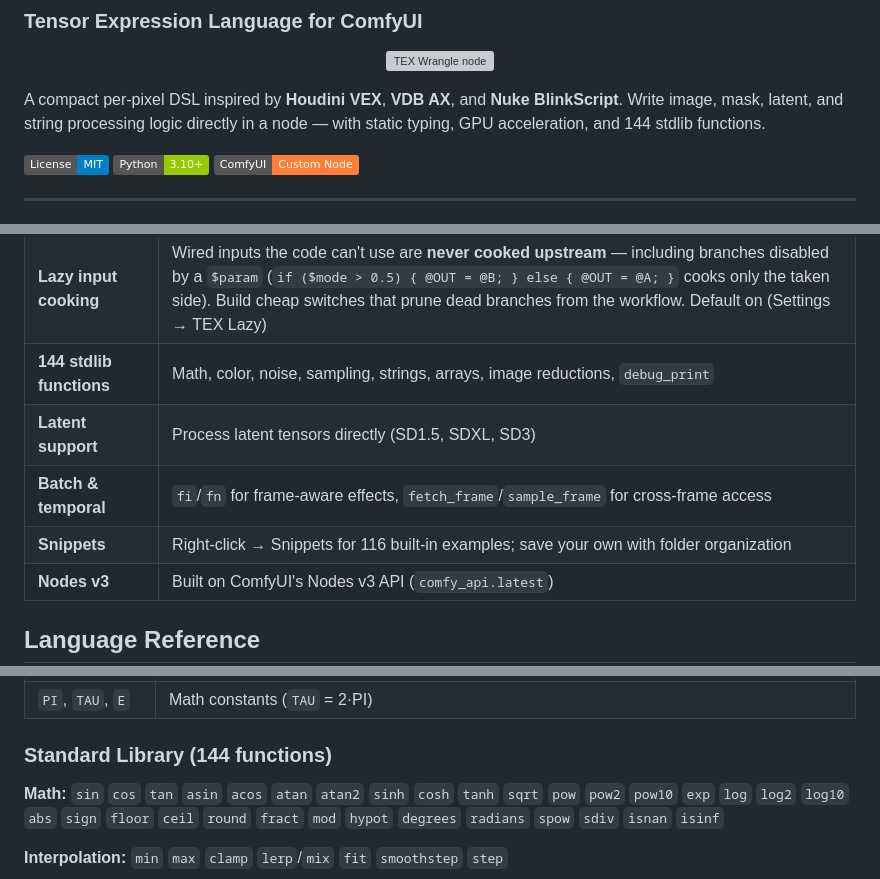
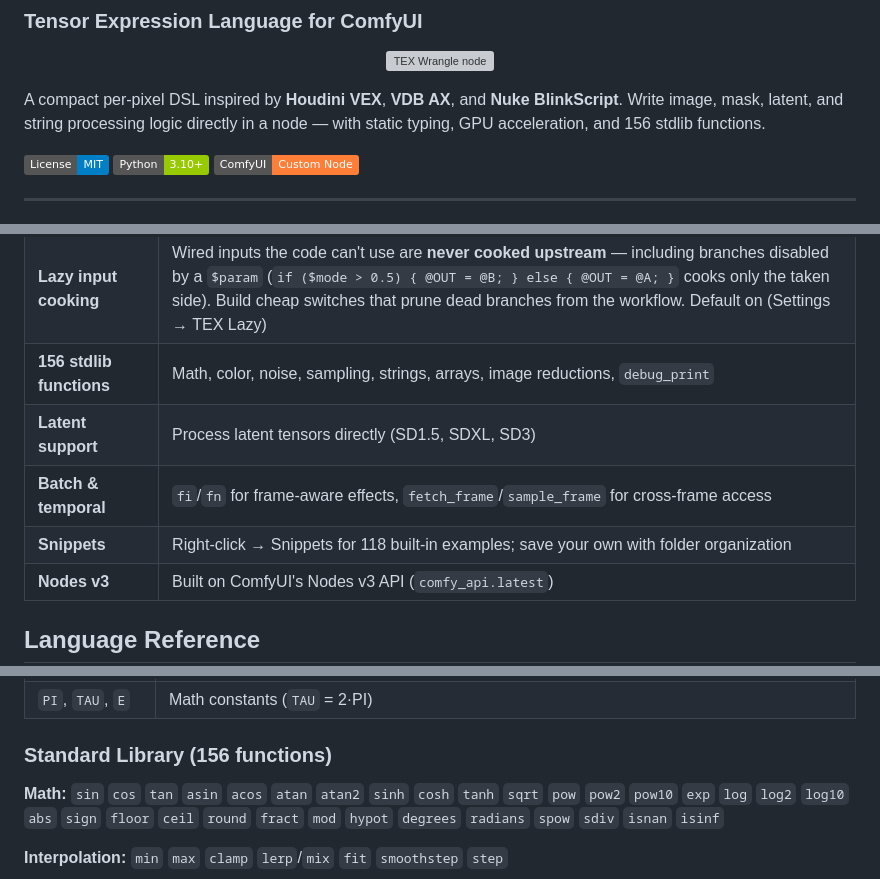
Before and after one commit to xavinitram/TEX, a Markdown page: README.md, 3 parts joined by grey strips. Drawn GitHub-style; badges without logos; grey boxes are pictures that could not be loaded.

Commit message:
DOCS-43: correct stale stdlib/example counts in README.md
README.md's stdlib-function count (144) and examples/ count (116) had drifted
behind the registry (156 functions) and examples/ directory (118 .tex files,
per tools/gen_examples_index.py --check); updated the five occurrences to the
current, verified numbers.

ComfyUI-invisible because this only edits README.md prose, touching no code path.

```diff
--- a/README.md
+++ b/README.md
@@ -10,7 +10,7 @@
   <img src="TEX_node.webp" alt="TEX Wrangle node" width="500">
 </p>
 
-A compact per-pixel DSL inspired by **Houdini VEX**, **VDB AX**, and **Nuke BlinkScript**. Write image, mask, latent, and string processing logic directly in a node — with static typing, GPU acceleration, and 144 stdlib functions.
+A compact per-pixel DSL inspired by **Houdini VEX**, **VDB AX**, and **Nuke BlinkScript**. Write image, mask, latent, and string processing logic directly in a node — with static typing, GPU acceleration, and 156 stdlib functions.
 
 [![License: MIT](https://img.shields.io/badge/License-MIT-blue.svg)](LICENSE)
 [![Python 3.10+](https://img.shields.io/badge/Python-3.10%2B-green.svg)](https://python.org)
@@ -79,10 +79,10 @@ Restart ComfyUI after installation. The node appears under the **TEX** category.
 | **Memory cooperation** | OOM preflight + byte-budgeted cache eviction; tile-safe programs run in strips under VRAM pressure |
 | **Cross-node fusion** | Compile a chain of linked TEX nodes into one program — only the last node cooks (opt-in via Settings → TEX Fusion). A live **preflight** flags an unfusable chain (red bubble) before you queue |
 | **Lazy input cooking** | Wired inputs the code can't use are **never cooked upstream** — including branches disabled by a `$param` (`if ($mode > 0.5) { @OUT = @B; } else { @OUT = @A; }` cooks only the taken side). Build cheap switches that prune dead branches from the workflow. Default on (Settings → TEX Lazy) |
-| **144 stdlib functions** | Math, color, noise, sampling, strings, arrays, image reductions, `debug_print` |
+| **156 stdlib functions** | Math, color, noise, sampling, strings, arrays, image reductions, `debug_print` |
 | **Latent support** | Process latent tensors directly (SD1.5, SDXL, SD3) |
 | **Batch & temporal** | `fi`/`fn` for frame-aware effects, `fetch_frame`/`sample_frame` for cross-frame access |
-| **Snippets** | Right-click → Snippets for 116 built-in examples; save your own with folder organization |
+| **Snippets** | Right-click → Snippets for 118 built-in examples; save your own with folder organization |
 | **Nodes v3** | Built on ComfyUI's Nodes v3 API (`comfy_api.latest`) |
 
 ## Language Reference
@@ -174,7 +174,7 @@ while (val < 100.0) { val = val * 2.0; }
 | `frame`, `fps`, `time` | The **host timeline** (v0.22). ComfyUI has no playhead, so these read `0` there — use `fi`/`fn` for batch position. A standalone host feeds its own. Reserved names. |
 | `PI`, `TAU`, `E` | Math constants (`TAU` = 2·PI) |
 
-### Standard Library (144 functions)
+### Standard Library (156 functions)
 
 **Math:** `sin` `cos` `tan` `asin` `acos` `atan` `atan2` `sinh` `cosh` `tanh` `sqrt` `pow` `pow2` `pow10` `exp` `log` `log2` `log10` `abs` `sign` `floor` `ceil` `round` `fract` `mod` `hypot` `degrees` `radians` `spow` `sdiv` `isnan` `isinf`
 
```
Also changed, not shown: other parts of README.md (+1 -1 lines).
